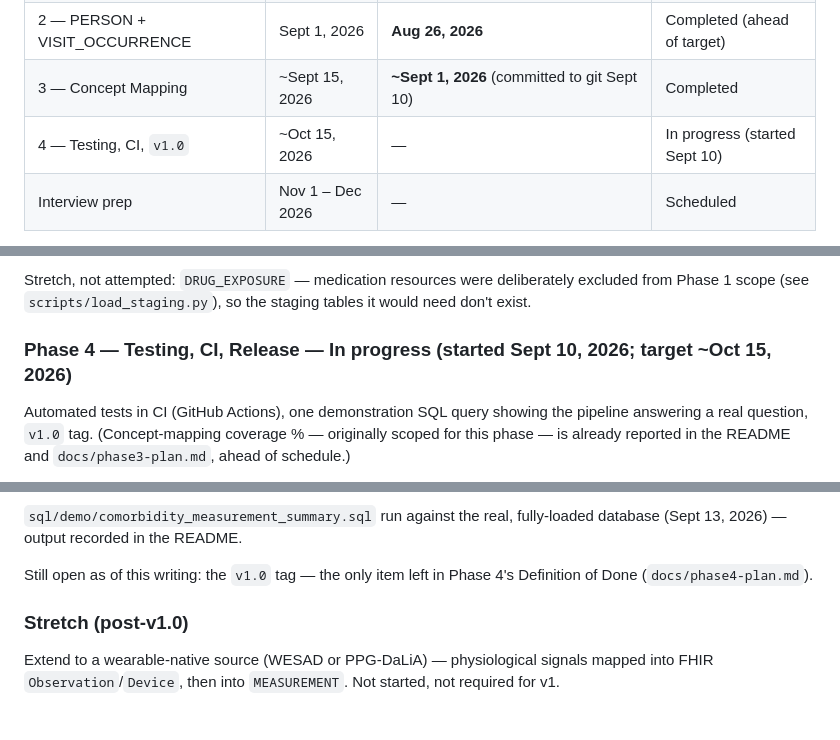
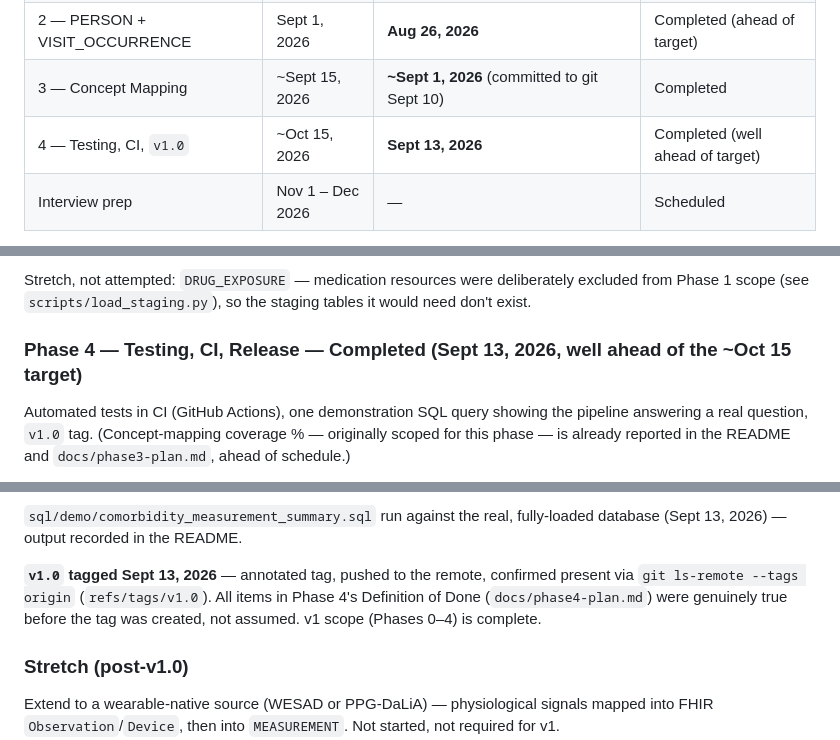
Before and after one commit to Saileshwar1625/fhir-omop-etl, a Markdown page: docs/project-plan.md, 3 parts joined by grey strips. GitHub-like rendering; blank space fills up the shorter version.

```diff
--- a/docs/project-plan.md
+++ b/docs/project-plan.md
@@ -38,7 +38,7 @@ prep, not pipeline work. ~10–15 hrs/week available.
 | 1 — Ingestion / Staging | — | ~Aug 19–24, 2026 *(confirm exact date)* | Completed |
 | 2 — PERSON + VISIT_OCCURRENCE | Sept 1, 2026 | **Aug 26, 2026** | Completed (ahead of target) |
 | 3 — Concept Mapping | ~Sept 15, 2026 | **~Sept 1, 2026** (committed to git Sept 10) | Completed |
-| 4 — Testing, CI, `v1.0` | ~Oct 15, 2026 | — | In progress (started Sept 10) |
+| 4 — Testing, CI, `v1.0` | ~Oct 15, 2026 | **Sept 13, 2026** | Completed (well ahead of target) |
 | Interview prep | Nov 1 – Dec 2026 | — | Scheduled |
 
 Note on Phase 3: the transform SQL and scripts were written and verified against the
@@ -91,7 +91,7 @@ Stretch, not attempted: `DRUG_EXPOSURE` — medication resources were deliberate
 excluded from Phase 1 scope (see `scripts/load_staging.py`), so the staging tables it
 would need don't exist.
 
-### Phase 4 — Testing, CI, Release — **In progress** (started Sept 10, 2026; target ~Oct 15, 2026)
+### Phase 4 — Testing, CI, Release — **Completed** (Sept 13, 2026, well ahead of the ~Oct 15 target)
 Automated tests in CI (GitHub Actions), one demonstration SQL query showing the
 pipeline answering a real question, `v1.0` tag. (Concept-mapping coverage % — originally
 scoped for this phase — is already reported in the README and `docs/phase3-plan.md`,
@@ -123,8 +123,10 @@ invoke both scripts via `bash scripts/...` so a lost executable bit can't break
 `sql/demo/comorbidity_measurement_summary.sql` run against the real, fully-loaded
 database (Sept 13, 2026) — output recorded in the README.
 
-Still open as of this writing: the `v1.0` tag — the only item left in Phase 4's
-Definition of Done (`docs/phase4-plan.md`).
+**`v1.0` tagged Sept 13, 2026** — annotated tag, pushed to the remote, confirmed present via
+`git ls-remote --tags origin` (`refs/tags/v1.0`). All items in Phase 4's Definition of Done
+(`docs/phase4-plan.md`) were genuinely true before the tag was created, not assumed. v1 scope
+(Phases 0–4) is complete.
 
 ### Stretch (post-v1.0)
 Extend to a wearable-native source (WESAD or PPG-DaLiA) — physiological signals mapped
```
Also changed, not shown: README.md (+12 -9 lines), docs/phase4-plan.md (+5 -1 lines).
